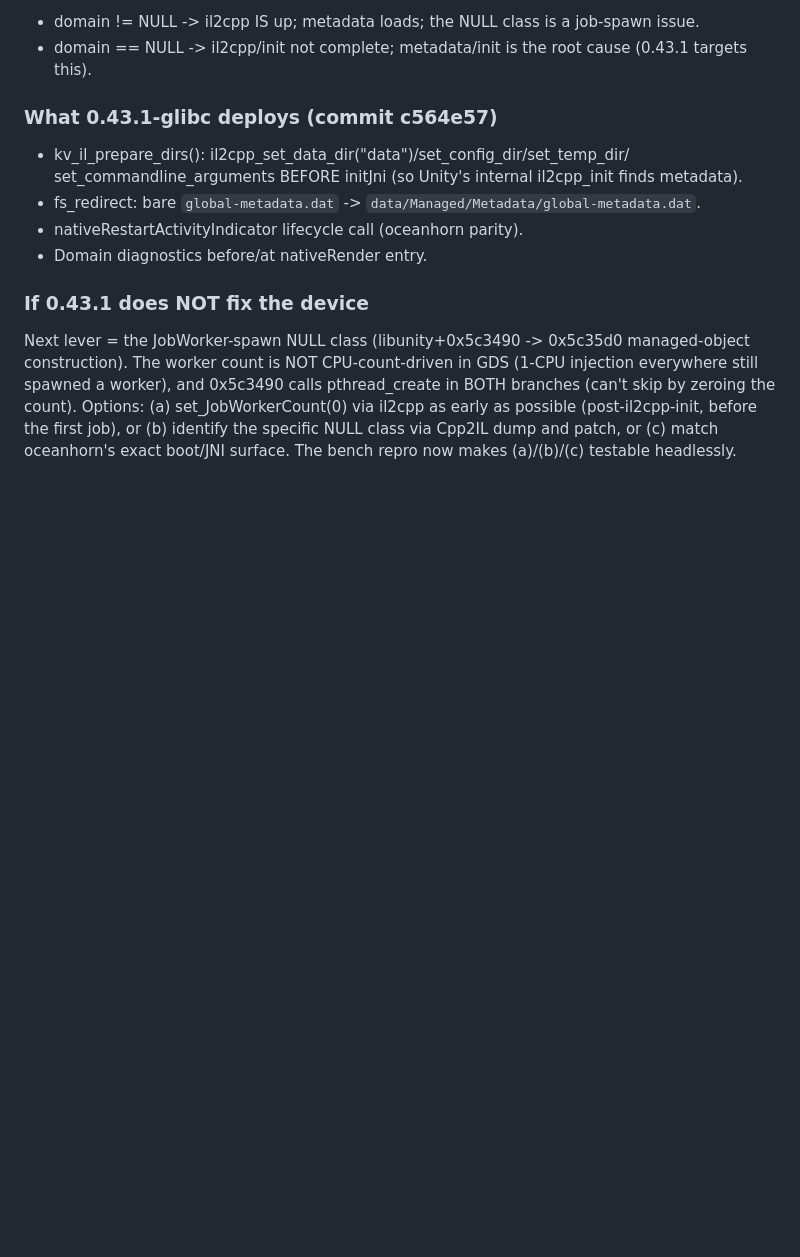
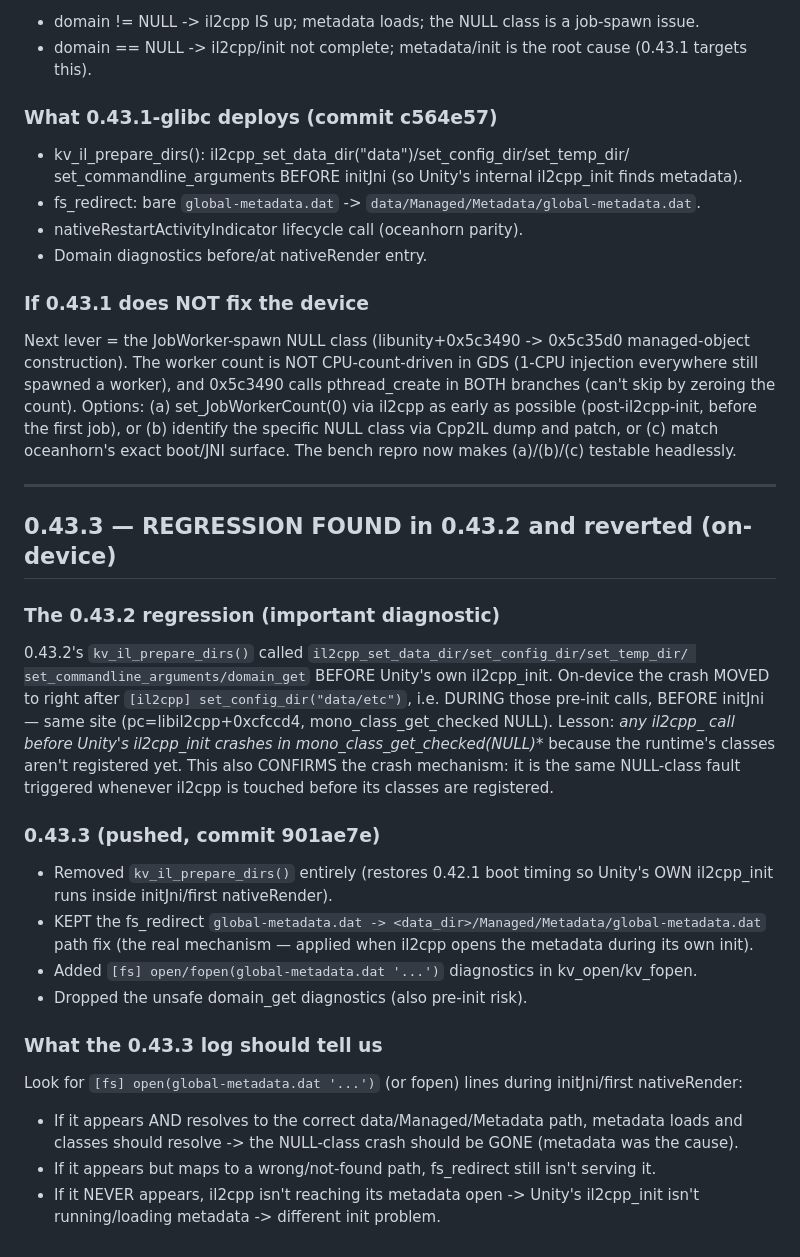
Before and after one commit to jackomix/asdf, a Markdown page: GDS_Unity/HANDOFF.md, the part around the change. Drawn GitHub-style; blank space fills up the shorter version.

Commit message:
HANDOFF: document 0.43.2 pre-init-il2cpp regression + 0.43.3 revert and metadata diagnostic expectations
Co-authored-by: arena-agent <297053741+arena-agent@users.noreply.github.com>

```diff
--- a/GDS_Unity/HANDOFF.md
+++ b/GDS_Unity/HANDOFF.md
@@ -1612,3 +1612,34 @@ zeroing the count).  Options: (a) set_JobWorkerCount(0) via il2cpp as early as p
 (post-il2cpp-init, before the first job), or (b) identify the specific NULL class via Cpp2IL
 dump and patch, or (c) match oceanhorn's exact boot/JNI surface.  The bench repro now makes
 (a)/(b)/(c) testable headlessly.
+
+---
+
+## 0.43.3 — REGRESSION FOUND in 0.43.2 and reverted (on-device)
+
+### The 0.43.2 regression (important diagnostic)
+0.43.2's `kv_il_prepare_dirs()` called `il2cpp_set_data_dir/set_config_dir/set_temp_dir/
+set_commandline_arguments/domain_get` BEFORE Unity's own il2cpp_init.  On-device the
+crash MOVED to right after `[il2cpp] set_config_dir("data/etc")`, i.e. DURING those
+pre-init calls, BEFORE initJni — same site (pc=libil2cpp+0xcfccd4, mono_class_get_checked
+NULL).  Lesson: **any il2cpp_* call before Unity's il2cpp_init crashes in
+mono_class_get_checked(NULL)** because the runtime's classes aren't registered yet.  This
+also CONFIRMS the crash mechanism: it is the same NULL-class fault triggered whenever il2cpp
+is touched before its classes are registered.
+
+### 0.43.3 (pushed, commit 901ae7e)
+- Removed `kv_il_prepare_dirs()` entirely (restores 0.42.1 boot timing so Unity's OWN
+  il2cpp_init runs inside initJni/first nativeRender).
+- KEPT the fs_redirect `global-metadata.dat -> <data_dir>/Managed/Metadata/global-metadata.dat`
+  path fix (the real mechanism — applied when il2cpp opens the metadata during its own init).
+- Added `[fs] open/fopen(global-metadata.dat '...')` diagnostics in kv_open/kv_fopen.
+- Dropped the unsafe domain_get diagnostics (also pre-init risk).
+
+### What the 0.43.3 log should tell us
+Look for `[fs] open(global-metadata.dat '...')` (or fopen) lines during initJni/first
+nativeRender:
+- If it appears AND resolves to the correct data/Managed/Metadata path, metadata loads and
+  classes should resolve -> the NULL-class crash should be GONE (metadata was the cause).
+- If it appears but maps to a wrong/not-found path, fs_redirect still isn't serving it.
+- If it NEVER appears, il2cpp isn't reaching its metadata open -> Unity's il2cpp_init isn't
+  running/loading metadata -> different init problem.
```
